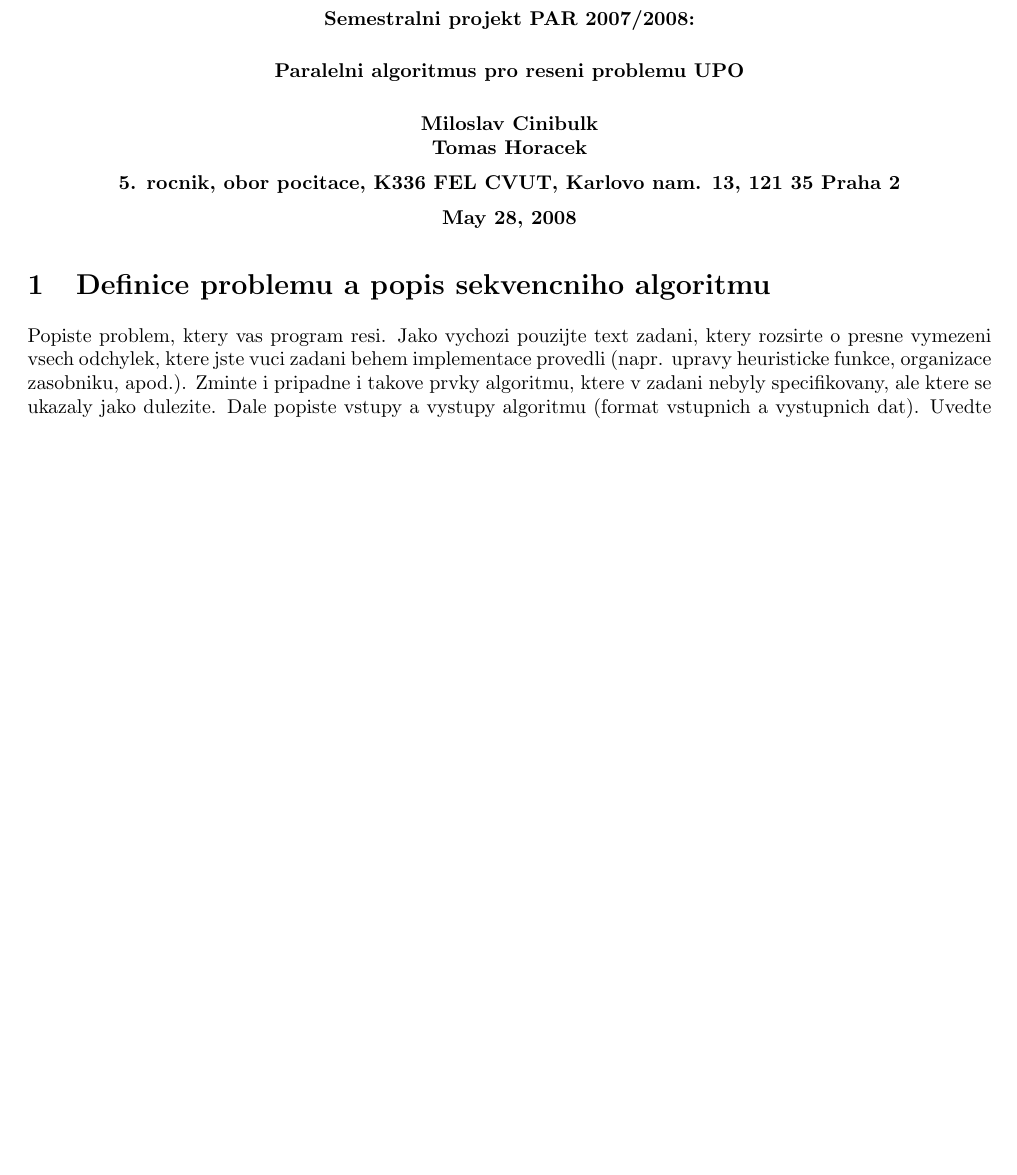
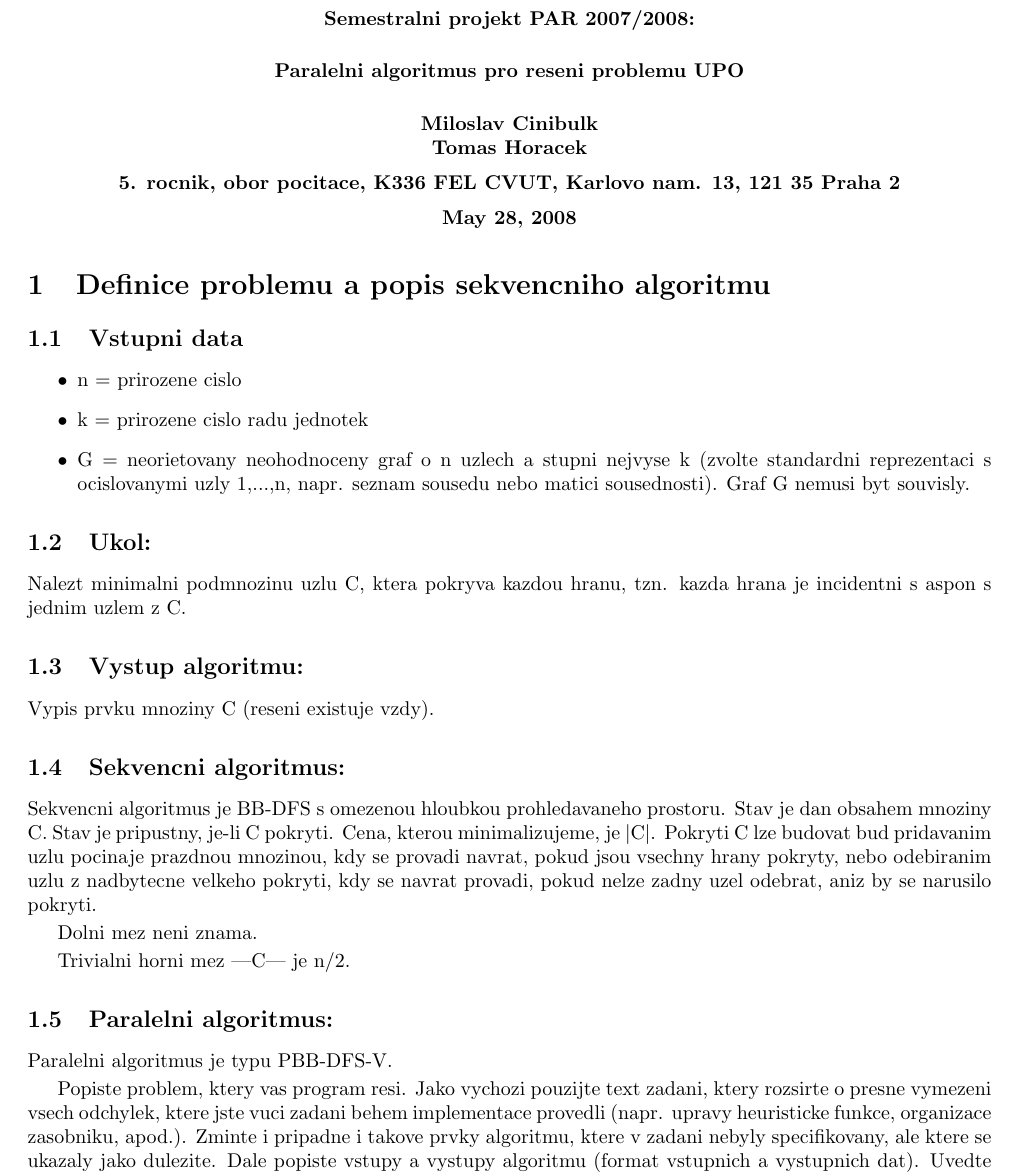
Before and after one commit to heracek/36par-upo-zprava, a LaTeX document (zprava.tex): part of page 1 of 2 before the commit and part of page 1 of 3 after it, cut so that both start at the same text, the shorter picture padded with empty space. Compiled offline with pdfLaTeX.

Commit message:
Pridan Numbers document. Do zpravy je pridan PDF graf.

```diff
--- a/zprava.tex
+++ b/zprava.tex
@@ -16,6 +36,32 @@
 \end{center}
 
 \section{Definice problemu a popis sekvencniho algoritmu}
+
+\subsection{Vstupni data}
+\begin{itemize}
+	\item n = prirozene cislo
+	\item k = prirozene cislo radu jednotek
+	\item G = neorietovany neohodnoceny graf o n uzlech a stupni nejvyse k (zvolte standardni
+	      reprezentaci s ocislovanymi uzly 1,...,n, napr. seznam sousedu nebo matici sousednosti).
+	      Graf G nemusi byt souvisly.
+\end{itemize}
+\subsection{Ukol:}
+Nalezt minimalni podmnozinu uzlu C, ktera pokryva kazdou hranu, tzn. kazda hrana je incidentni
+s aspon s jednim uzlem z C.
+\subsection{Vystup algoritmu:}
+Vypis prvku mnoziny C (reseni existuje vzdy).
+\subsection{Sekvencni algoritmus:}
+Sekvencni algoritmus je BB-DFS s omezenou hloubkou prohledavaneho prostoru. Stav je dan obsahem
+mnoziny C. Stav je pripustny, je-li C pokryti. Cena, kterou minimalizujeme, je $|$C$|$.
+Pokryti C lze budovat bud pridavanim uzlu pocinaje prazdnou mnozinou, kdy se provadi navrat,
+pokud jsou vsechny hrany pokryty, nebo odebiranim uzlu z nadbytecne velkeho pokryti, kdy se navrat
+provadi, pokud nelze zadny uzel odebrat, aniz by se narusilo pokryti.
+
+Dolni mez neni znama.
+
+Trivialni horni mez |C| je n/2.
+\subsection{Paralelni algoritmus:}
+Paralelni algoritmus je typu PBB-DFS-V.
 
 Popiste problem, ktery vas program resi. Jako vychozi pouzijte text
 zadani, ktery rozsirte o presne vymezeni vsech odchylek, ktere jste
```
Also changed, not shown: data.numbers/QuickLook/Thumbnail.jpg (added), graph.pdf (added), zprava.tex (37 more changed lines), 4 other files.
